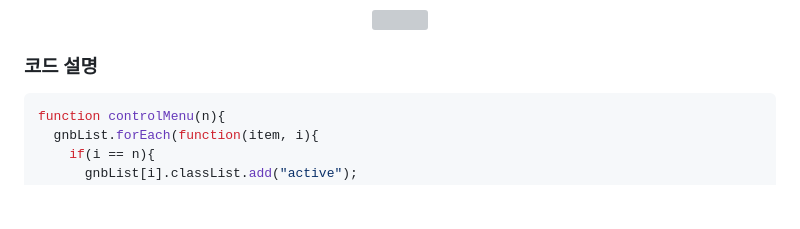
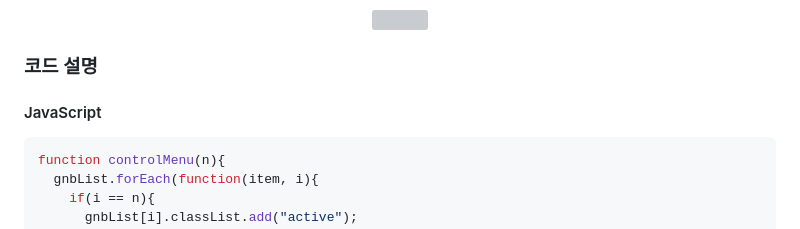
Before and after one commit to kkii0801/Design_station, a Markdown page: README.md, the part around the change. GitHub-like rendering; blank space fills up the shorter version; grey boxes are pictures that could not be loaded.

Commit message:
2025-05-27-04

````diff
--- a/README.md
+++ b/README.md
@@ -88,6 +88,7 @@ gnbList.forEach(function(item, i){
 <div align="center"><img src="https://github.com/kkii0801/Readme_files/blob/main/images_3/Design_top.gif?raw=true"></div>
 
 ### 코드 설명
+#### JavaScript
 ``` JavaScript
 function controlMenu(n){
   gnbList.forEach(function(item, i){
````
